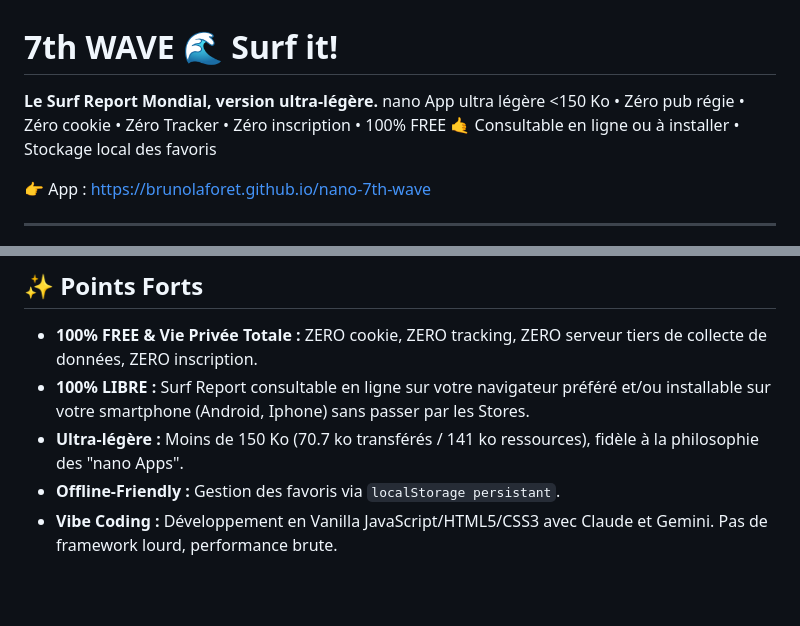
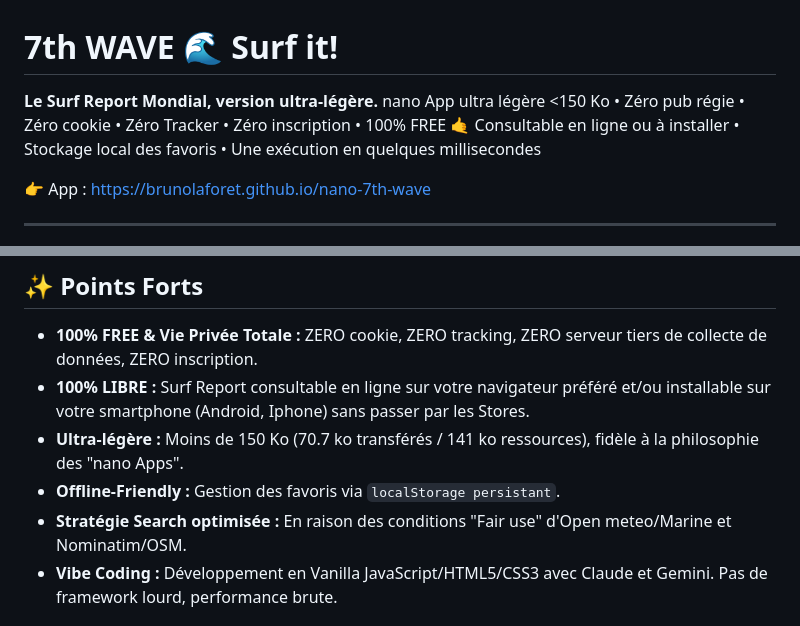
Before and after one commit to brunolaforet/nano-7th-wave, a Markdown page: README.md, 2 parts joined by grey strips. GitHub-like rendering; blank space fills up the shorter version.

Commit message:
Modif unique

```diff
--- a/README.md
+++ b/README.md
@@ -1,7 +1,7 @@
 # **7th WAVE 🌊 Surf it!**
 
 **Le Surf Report Mondial, version ultra-légère.**
-nano App ultra légère <150 Ko • Zéro pub régie • Zéro cookie • Zéro Tracker • Zéro inscription • 100% FREE 🤙 Consultable en ligne ou à installer • Stockage local des favoris
+nano App ultra légère <150 Ko • Zéro pub régie • Zéro cookie • Zéro Tracker • Zéro inscription • 100% FREE 🤙 Consultable en ligne ou à installer • Stockage local des favoris • Une exécution en quelques millisecondes
 
 👉 App : https://brunolaforet.github.io/nano-7th-wave
 
@@ -28,6 +28,7 @@ nano App ultra légère <150 Ko • Zéro pub régie • Zéro cookie • Zéro
 * **100% LIBRE :** Surf Report consultable en ligne sur votre navigateur préféré et/ou installable sur votre smartphone (Android, Iphone) sans passer par les Stores.
 * **Ultra-légère :** Moins de 150 Ko (70.7 ko transférés / 141 ko ressources), fidèle à la philosophie des "nano Apps".
 * **Offline-Friendly :** Gestion des favoris via `localStorage persistant`.
+* **Stratégie Search optimisée :** En raison des conditions "Fair use" d'Open meteo/Marine et Nominatim/OSM.
 * **Vibe Coding :** Développement en Vanilla JavaScript/HTML5/CSS3 avec Claude et Gemini. Pas de framework lourd, performance brute.
 
 ## **📲 Installation Rapide**
```
